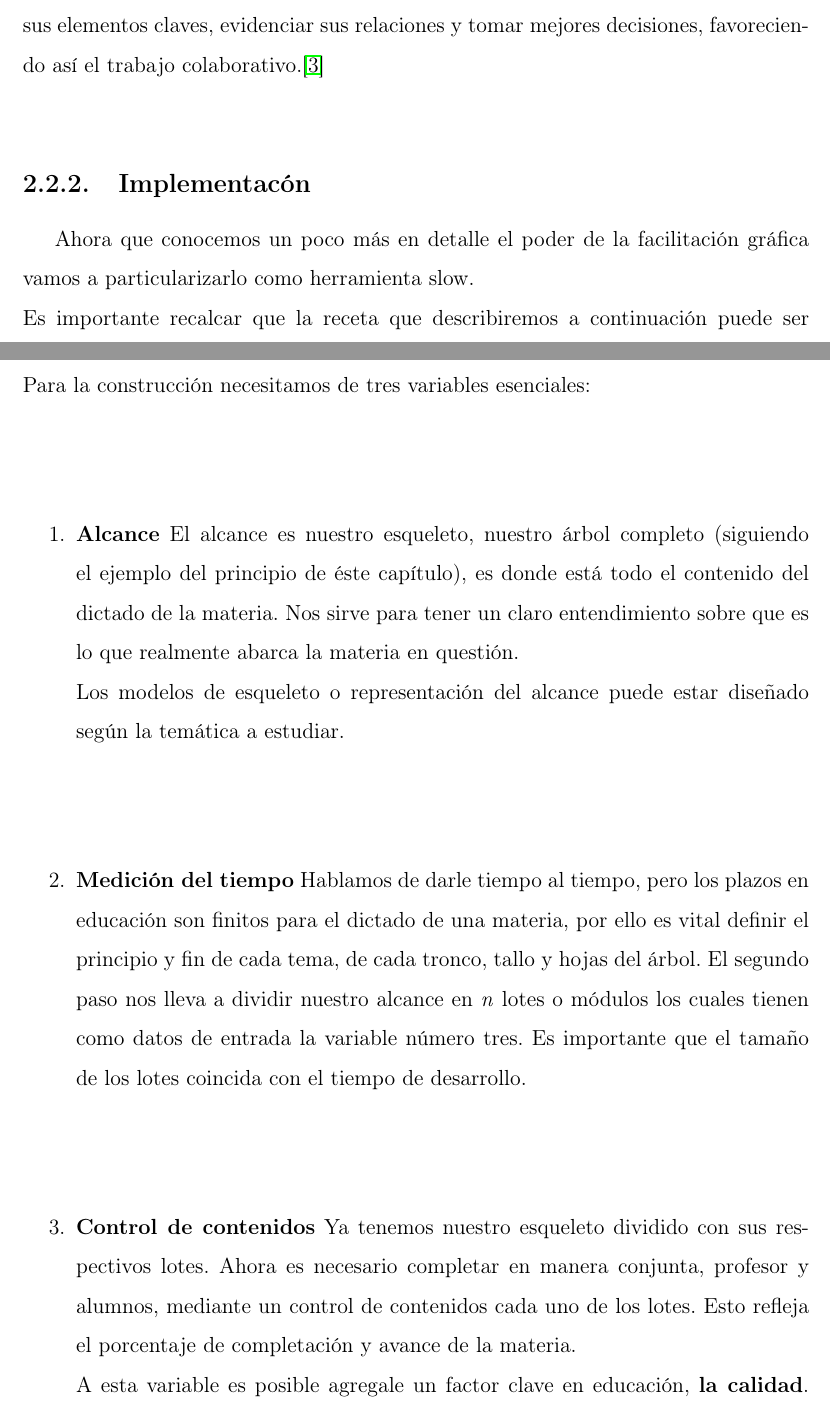
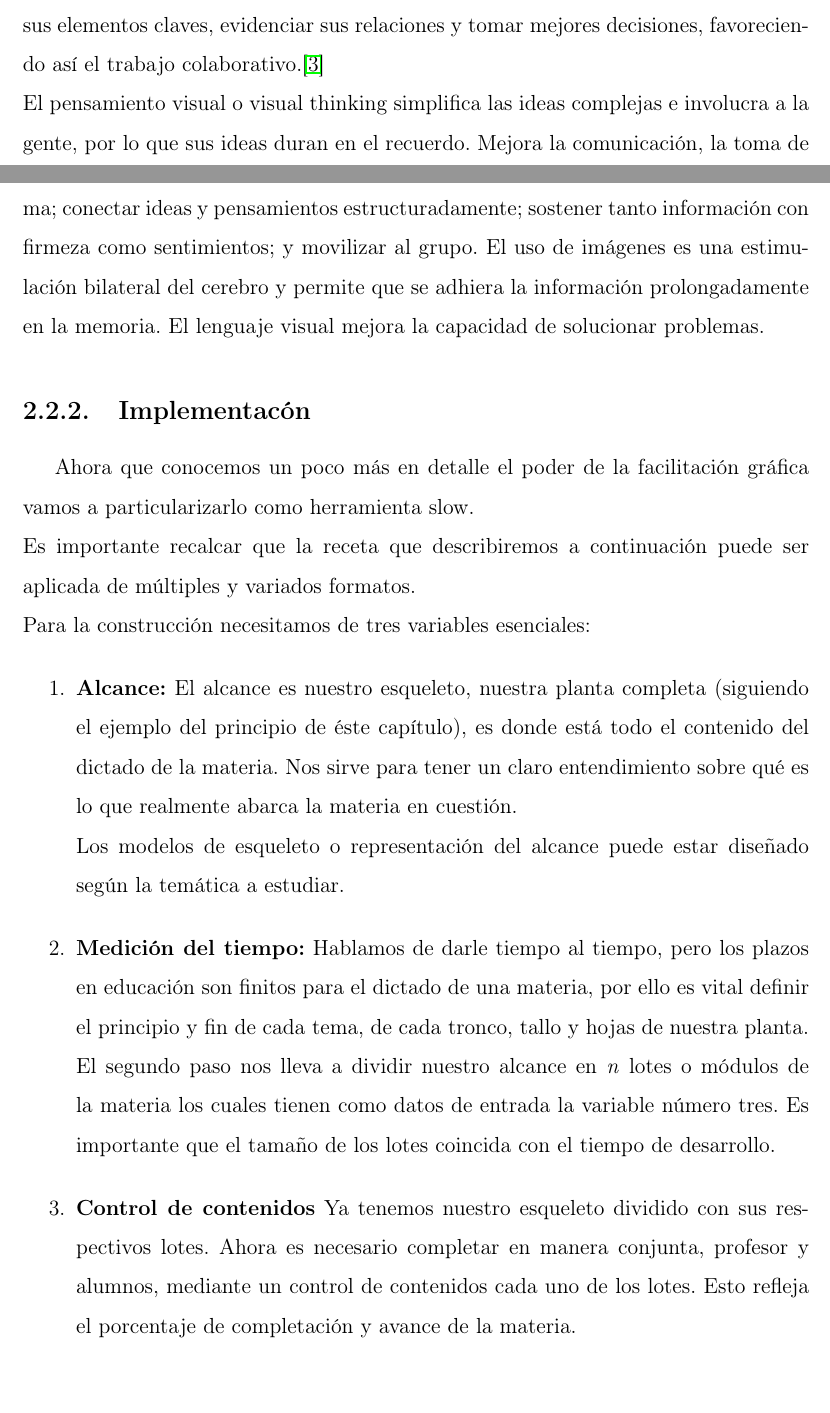
Before and after one commit to ihansen/SlowEducation, a LaTeX thesis (main.tex, which reads chap2.tex): two parts of pages 20 and 21 of 37, joined at a grey line, cut so that both start at the same text, the shorter picture padded with empty space. Compiled offline with pdfLaTeX.

Commit message:
Fin de la estructura del cap2

```diff
--- a/chap2.tex
+++ b/chap2.tex
@@ -29,23 +33,28 @@ Para esto podemos implementar una poderosa herramienta conocida como \textbf{Fac
 \subsection{Facilitaci\'on gr\'afica}
 La facilitaci\'on gr\'afica ayuda a la gente a entender situaciones complejas, identificar sus elementos claves, evidenciar sus relaciones y tomar mejores
 decisiones, favoreciendo as\'i el trabajo colaborativo.\cite{fg}\\
+El pensamiento visual o visual thinking simplifica las ideas complejas e involucra a la gente, por lo que sus ideas duran en el recuerdo. Mejora la
+comunicaci\'on, la toma de decisiones y la productividad. La idea es reflejar las diferentes perspectivas de un tema; conectar ideas y pensamientos
+estructuradamente; sostener tanto informaci\'on con firmeza como sentimientos; y movilizar al grupo. El uso de im\'agenes es una estimulaci\'on bilateral del
+cerebro y permite que se adhiera la informaci\'on prolongadamente en la memoria. El lenguaje visual mejora la capacidad de solucionar problemas.
 \subsection{Implementac\'on}
 Ahora que conocemos un poco m\'as en detalle el poder de la facilitaci\'on gr\'afica vamos a particularizarlo como herramienta slow.\\
 Es importante recalcar que la receta que describiremos a continuaci\'on puede ser aplicada de m\'ultiples y variados formatos.\\
 Para la construcci\'on necesitamos de tres variables esenciales:
 \begin{enumerate}
- \item \textbf{Alcance}
- El alcance es nuestro esqueleto, nuestro \'arbol completo (siguiendo el ejemplo del principio de \'este cap\'itulo), es donde est\'a todo el contenido del
- dictado de la materia. Nos sirve para tener un claro entendimiento sobre que es lo que realmente abarca la materia en questi\'on.\\
+ \item \textbf{Alcance:}
+ El alcance es nuestro esqueleto, nuestra planta completa (siguiendo el ejemplo del principio de \'este cap\'itulo), es donde est\'a todo el contenido del
+ dictado de la materia. Nos sirve para tener un claro entendimiento sobre qu\'e es lo que realmente abarca la materia en cuesti\'on.\\
  Los modelos de esqueleto o representaci\'on del alcance puede estar dise\~nado seg\'un la tem\'atica a estudiar.
- \item \textbf{Medici\'on del tiempo}
+ \item \textbf{Medici\'on del tiempo:}
  Hablamos de darle tiempo al tiempo, pero los plazos en educaci\'on son finitos para el dictado de una materia, por ello es vital definir el principio y fin de
- cada tema, de cada tronco, tallo y hojas del \'arbol. El segundo paso nos lleva a dividir nuestro alcance en \textit{n} lotes o m\'odulos los cuales tienen
- como datos de entrada la variable n\'umero tres. Es importante que el tama\~no de los lotes coincida con el tiempo de desarrollo.
+ cada tema, de cada tronco, tallo y hojas de nuestra planta. El segundo paso nos lleva a dividir nuestro alcance en \textit{n} lotes o m\'odulos de la materia
+ los cuales tienen como datos de entrada la variable n\'umero tres. Es importante que el tama\~no de los lotes coincida con el tiempo de desarrollo.
  \item \textbf{Control de contenidos}
  Ya tenemos nuestro esqueleto dividido con sus respectivos lotes. Ahora es necesario completar en manera conjunta, profesor y alumnos, mediante un control de
  contenidos cada uno de los lotes. Esto refleja el porcentaje de completaci\'on y avance de la materia.\\
  A esta variable es posible agregale un factor clave en educaci\'on, \textbf{la calidad}. Para esto necesitamos tambi\'en evaluar cada progreso de los lotes o
- m\'odulos. Como conclusi\'on, completar un lote puede estar representado con m\'as de dos variables las cuales deben ser f\'acilmentes identificables.
+ m\'odulos durante el dictado. Como conclusi\'on, completar un lote puede estar representado con m\'as de dos variables las cuales deben ser f\'acilmentes
+ identificables.
 \end{enumerate}
 
```
Also changed, not shown: main.pdf, chap2.tex (15 more changed lines), 6 other files.
